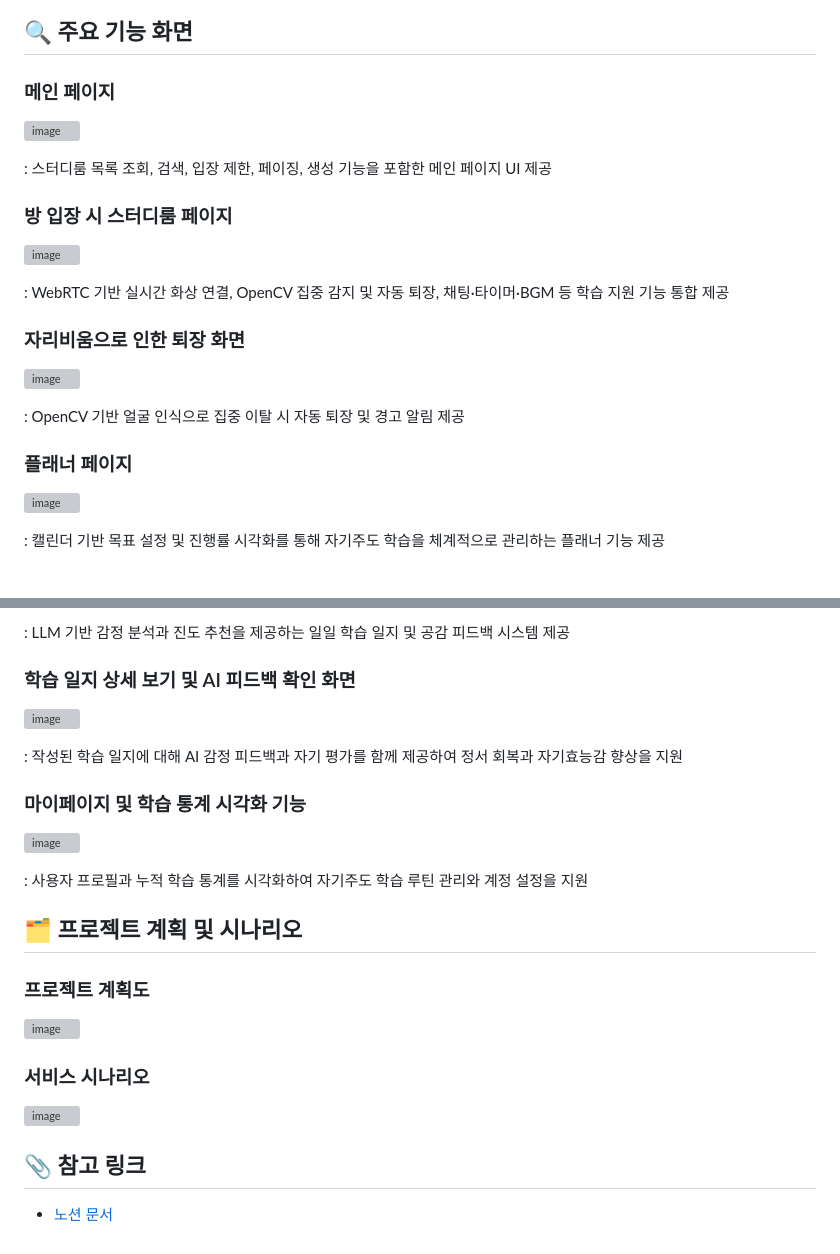
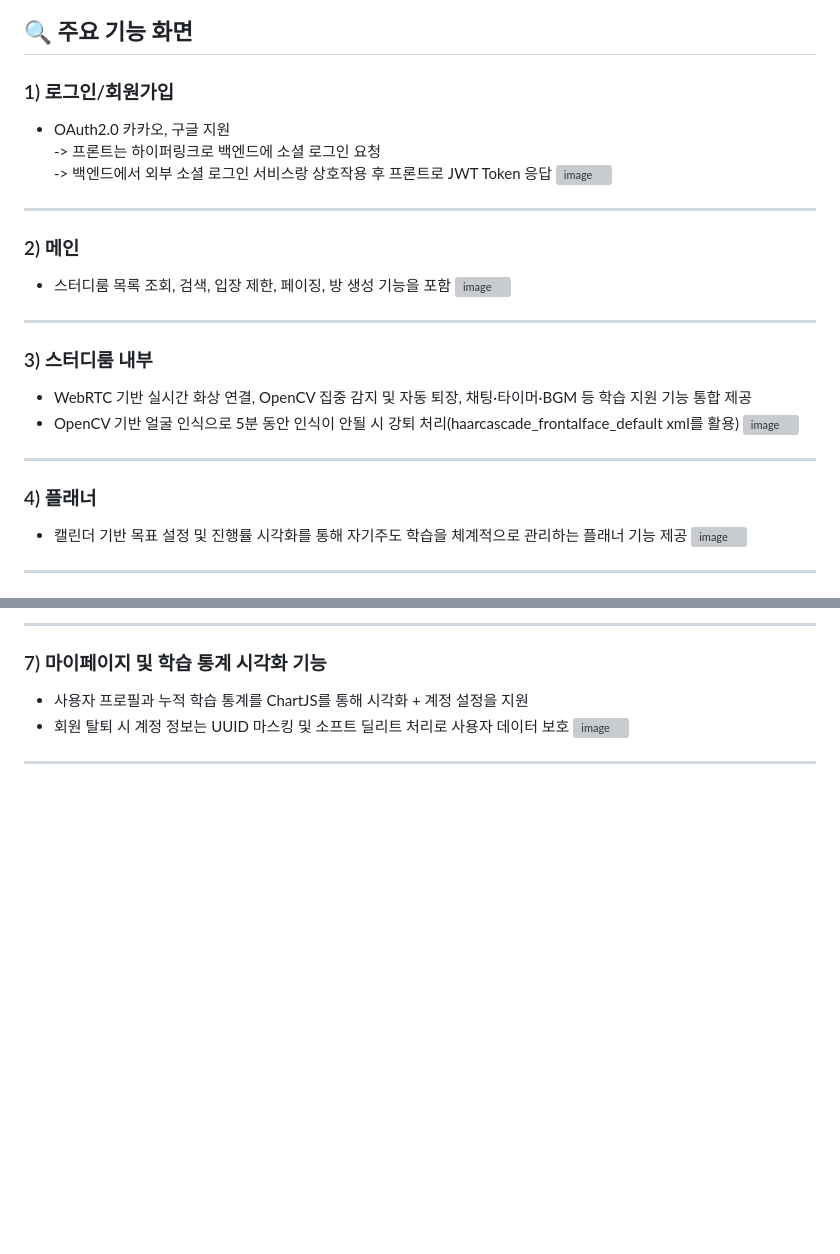
Before and after one commit to SWU-Team/StudyWithUs, a Markdown page: README.md, 2 parts joined by grey strips. Drawn GitHub-style; blank space fills up the shorter version; grey boxes are pictures that could not be loaded.

```diff
--- a/README.md
+++ b/README.md
@@ -57,23 +60,30 @@
 
 ## 🔍 주요 기능 화면
 
-### 메인 페이지
-![image](https://github.com/user-attachments/assets/b19297c0-f05e-4bc9-8d87-a56031060722)
+### 1) 로그인/회원가입
+- OAuth2.0 카카오, 구글 지원<br>
+ -> 프론트는 하이퍼링크로 백엔드에 소셜 로그인 요청<br>
+ -> 백엔드에서 외부 소셜 로그인 서비스랑 상호작용 후 프론트로 JWT Token 응답
+![image](https://github.com/user-attachments/assets/a8a5f456-dd0b-40f1-9298-012d94637044)
 
-: 스터디룸 목록 조회, 검색, 입장 제한, 페이징, 생성 기능을 포함한 메인 페이지 UI 제공
+---
 
-### 방 입장 시 스터디룸 페이지
- ![image](https://github.com/user-attachments/assets/5bae6315-f45f-4964-9424-1e03fe9dde15)
+### 2) 메인
+- 스터디룸 목록 조회, 검색, 입장 제한, 페이징, 방 생성 기능을 포함
+![image](https://github.com/user-attachments/assets/c50ddcde-e331-422a-9003-1e8553f1c5ec)
 
-: WebRTC 기반 실시간 화상 연결, OpenCV 집중 감지 및 자동 퇴장, 채팅·타이머·BGM 등 학습 지원 기능 통합 제공
+---
 
-### 자리비움으로 인한 퇴장 화면
- ![image](https://github.com/user-attachments/assets/ba3387ac-2265-4426-908b-a5c155d121ff)
+### 3) 스터디룸 내부
+- WebRTC 기반 실시간 화상 연결, OpenCV 집중 감지 및 자동 퇴장, 채팅·타이머·BGM 등 학습 지원 기능 통합 제공
+- OpenCV 기반 얼굴 인식으로 5분 동안 인식이 안될 시 강퇴 처리(haarcascade_frontalface_default xml를 활용)
+ ![image](https://github.com/user-attachments/assets/742045ee-1189-489b-b8fa-90b0e672a852)
 
-: OpenCV 기반 얼굴 인식으로 집중 이탈 시 자동 퇴장 및 경고 알림 제공
+---
 
-### 플래너 페이지
- ![image](https://github.com/user-attachments/assets/19793d8d-0d1d-4d33-ab4e-9f941e093f70)
+### 4) 플래너
+- 캘린더 기반 목표 설정 및 진행률 시각화를 통해 자기주도 학습을 체계적으로 관리하는 플래너 기능 제공
+ ![image](https://github.com/user-attachments/assets/cc3be214-f956-486c-9bf5-cd28c0b7f9ee)
 
-: 캘린더 기반 목표 설정 및 진행률 시각화를 통해 자기주도 학습을 체계적으로 관리하는 플래너 기능 제공
+---
 
@@ -82,22 +102,9 @@
 
-: LLM 기반 감정 분석과 진도 추천을 제공하는 일일 학습 일지 및 공감 피드백 시스템 제공
+---
 
+### 7) 마이페이지 및 학습 통계 시각화 기능
+- 사용자 프로필과 누적 학습 통계를 ChartJS를 통해 시각화 + 계정 설정을 지원
+- 회원 탈퇴 시 계정 정보는 UUID 마스킹 및 소프트 딜리트 처리로 사용자 데이터 보호
+ ![image](https://github.com/user-attachments/assets/cf79a8b0-b617-46ba-a161-bc8bd90ba89c)
 
-### 학습 일지 상세 보기 및 AI 피드백 확인 화면
- ![image](https://github.com/user-attachments/assets/8e1658d7-e1b9-4f0d-ad83-3fc877afec53)
-
-: 작성된 학습 일지에 대해 AI 감정 피드백과 자기 평가를 함께 제공하여 정서 회복과 자기효능감 향상을 지원
-
-### 마이페이지 및 학습 통계 시각화 기능
- ![image](https://github.com/user-attachments/assets/c88fb2ef-3116-4cae-b9b7-c1437b2d5088)
-
-: 사용자 프로필과 누적 학습 통계를 시각화하여 자기주도 학습 루틴 관리와 계정 설정을 지원
-
-## 🗂 프로젝트 계획 및 시나리오
-### 프로젝트 계획도
-![image](https://github.com/user-attachments/assets/c9ca3e26-3c59-402f-8510-031903d21471)
-### 서비스 시나리오
-![image](https://github.com/user-attachments/assets/0e073f77-22ba-48ef-9edc-8693af67126b)
-
-## 📎 참고 링크
-- [노션 문서](https://slow-rose-f01.notion.site/Study-With-Us-END-1ba3aa17a00680ab9922eb080832ab84)
+---
```
Also changed, not shown: other parts of README.md (+42 -29 lines).
